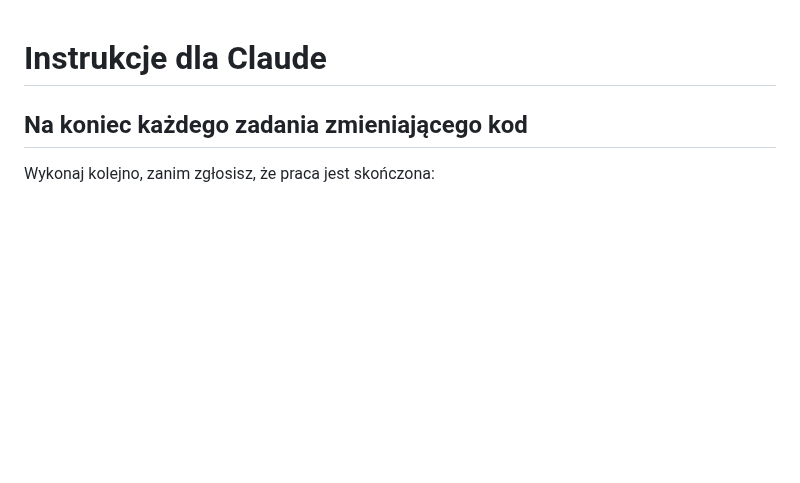
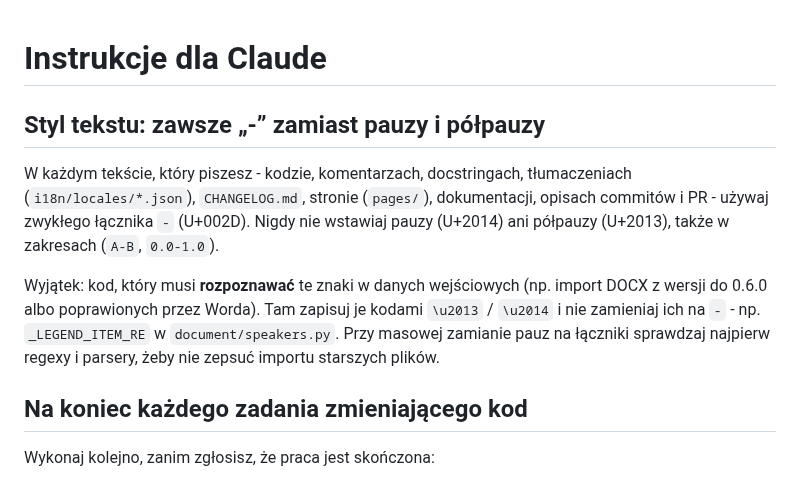
Before and after one commit to jzpk/transkryptor, a Markdown page: CLAUDE.md, the part around the change. Rendered like a GitHub page; blank space fills up the shorter version.

Commit message:
docs: require hyphens instead of em and en dashes in CLAUDE.md
Co-Authored-By: Claude Opus 5.5 <noreply@anthropic.com>
Claude-Session: https://claude.ai/code/session_01UzwQqBuzto54Q5p3TzJjqY

```diff
--- a/CLAUDE.md
+++ b/CLAUDE.md
@@ -1,4 +1,19 @@
 # Instrukcje dla Claude
+
+## Styl tekstu: zawsze „-” zamiast pauzy i półpauzy
+
+W każdym tekście, który piszesz - kodzie, komentarzach, docstringach,
+tłumaczeniach (`i18n/locales/*.json`), `CHANGELOG.md`, stronie (`pages/`),
+dokumentacji, opisach commitów i PR - używaj zwykłego łącznika `-`
+(U+002D). Nigdy nie wstawiaj pauzy (U+2014) ani półpauzy (U+2013),
+także w zakresach (`A-B`, `0.0-1.0`).
+
+Wyjątek: kod, który musi **rozpoznawać** te znaki w danych wejściowych
+(np. import DOCX z wersji do 0.6.0 albo poprawionych przez Worda). Tam
+zapisuj je kodami `\u2013` / `\u2014` i nie zamieniaj ich na `-` - np.
+`_LEGEND_ITEM_RE` w `document/speakers.py`. Przy masowej zamianie pauz
+na łączniki sprawdzaj najpierw regexy i parsery, żeby nie zepsuć importu
+starszych plików.
 
 ## Na koniec każdego zadania zmieniającego kod
 
```
